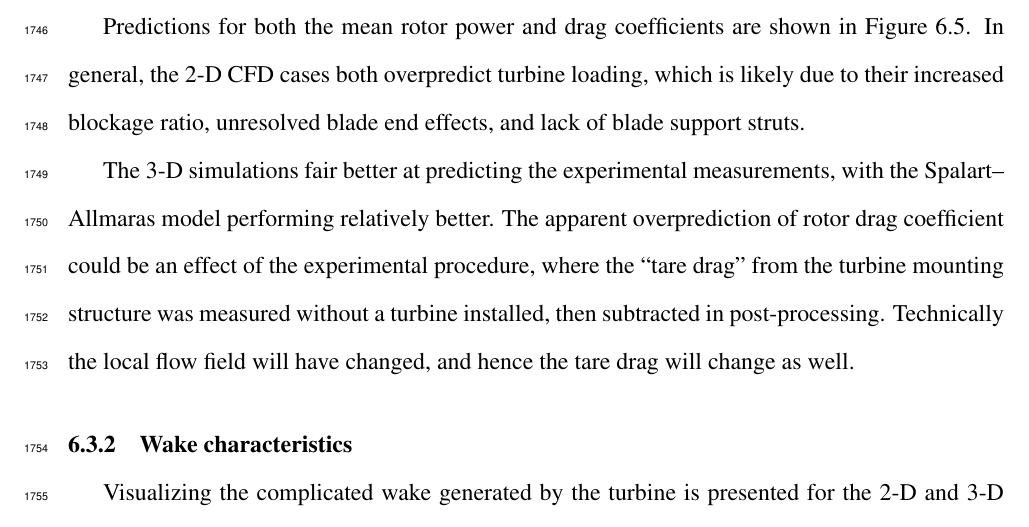
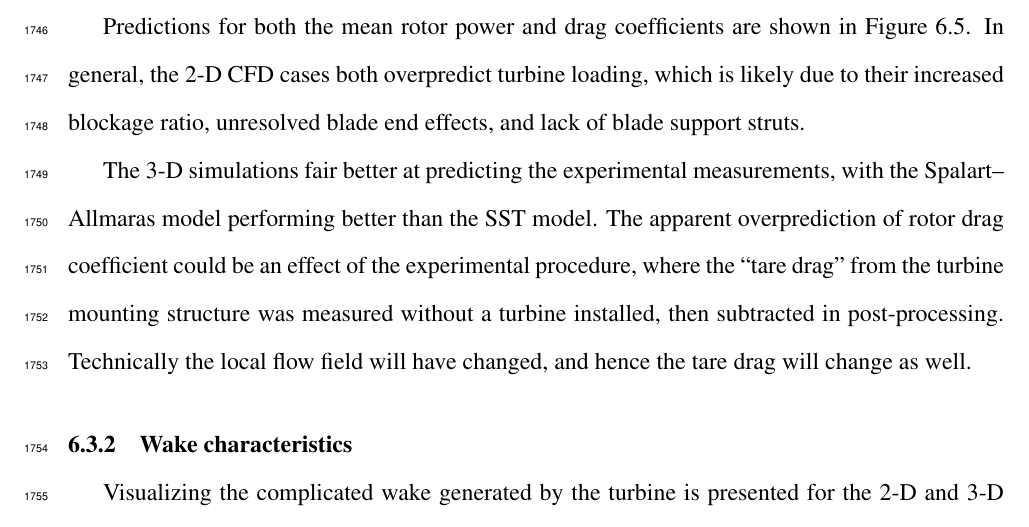
Before and after one commit to petebachant/PhD-thesis, a LaTeX thesis (thesis.tex, which reads chapters/blade-resolved-CFD.tex): part of page 87 of 129, cut so that both start at the same text. Compiled offline with pdfLaTeX.

Commit message:
Minor wording clarification

```diff
--- a/chapters/blade-resolved-CFD.tex
+++ b/chapters/blade-resolved-CFD.tex
@@ -285,12 +285,12 @@ overpredict turbine loading, which is likely due to their increased blockage
 ratio, unresolved blade end effects, and lack of blade support struts.
 
 The 3-D simulations fair better at predicting the experimental measurements,
-with the Spalart--Allmaras model performing relatively better. The apparent
-overprediction of rotor drag coefficient could be an effect of the experimental
-procedure, where the ``tare drag'' from the turbine mounting structure was
-measured without a turbine installed, then subtracted in post-processing.
-Technically the local flow field will have changed, and hence the tare drag will
-change as well.
+with the Spalart--Allmaras model performing better than the SST model. The
+apparent overprediction of rotor drag coefficient could be an effect of the
+experimental procedure, where the ``tare drag'' from the turbine mounting
+structure was measured without a turbine installed, then subtracted in
+post-processing. Technically the local flow field will have changed, and hence
+the tare drag will change as well.
 
 \begin{figure}
     \centering
```
